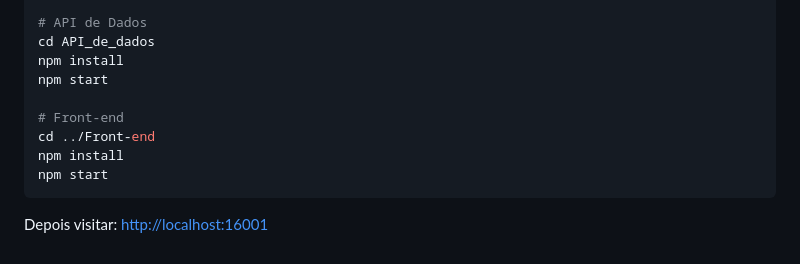
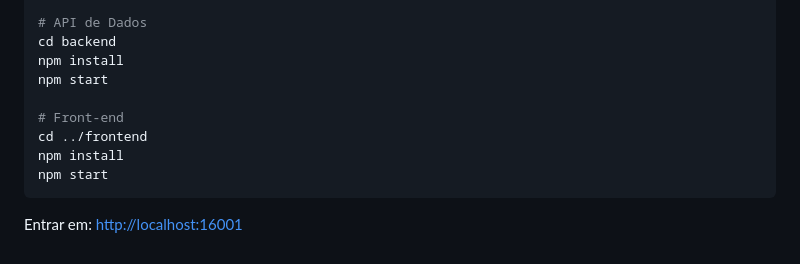
Before and after one commit to afooonso/EngWeb2025, a Markdown page: TPC6/README.md, the part around the change. Rendered like a GitHub page.

````diff
--- a/TPC6/README.md
+++ b/TPC6/README.md
@@ -135,14 +135,14 @@ mongoimport -d contratos -c contratos /tmp/contratos2024.json --jsonArray
 exit
 
 # API de Dados
-cd API_de_dados
+cd backend
 npm install
 npm start
 
 # Front-end
-cd ../Front-end
+cd ../frontend
 npm install
 npm start
 ```
 
-Depois visitar: [http://localhost:16001](http://localhost:16001)
+Entrar em: [http://localhost:16001](http://localhost:16001)
````
